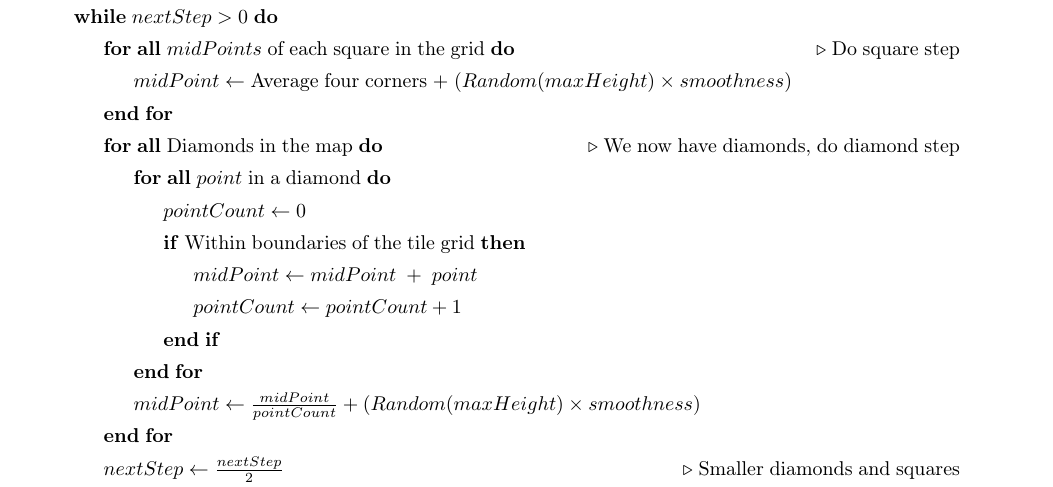
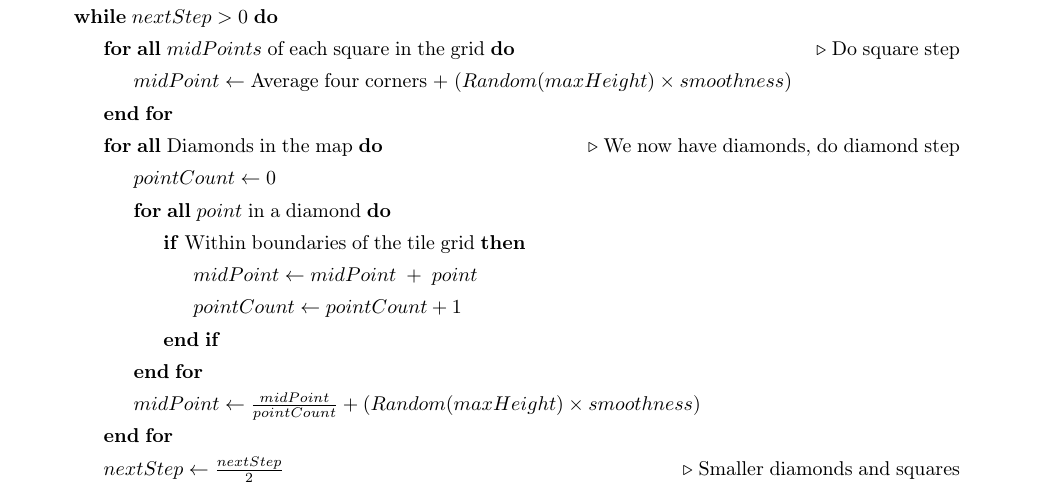
Before and after one commit to jacobmilligan/procedural_generation, a LaTeX document (docs/procedural_generation.tex): part of page 11 of 34, cut so that both start at the same text. The pictures show the PDF file docs/procedural_generation.pdf that the author committed with the source.

Commit message:
Fix pseudocode for diamond-square

```diff
--- a/docs/procedural_generation.tex
+++ b/docs/procedural_generation.tex
@@ -398,8 +398,8 @@ procedure GenerateTerrain(var map: MapData);
 			\State $midPoint \gets$ Average four corners $+ \ (Random(maxHeight) \times smoothness)$
 		\EndFor
 		\ForAll{Diamonds in the map} \Comment{We now have diamonds, do diamond step}
+			\State $pointCount \gets 0$
 			\ForAll{$point$ in a diamond}
-				\State $pointCount \gets 0$
 				\If{Within boundaries of the tile grid}
 					\State $midPoint \gets midPoint \ + \ point$
 					\State $pointCount\gets pointCount+1$
```
Also changed, not shown: docs/procedural_generation.pdf.
